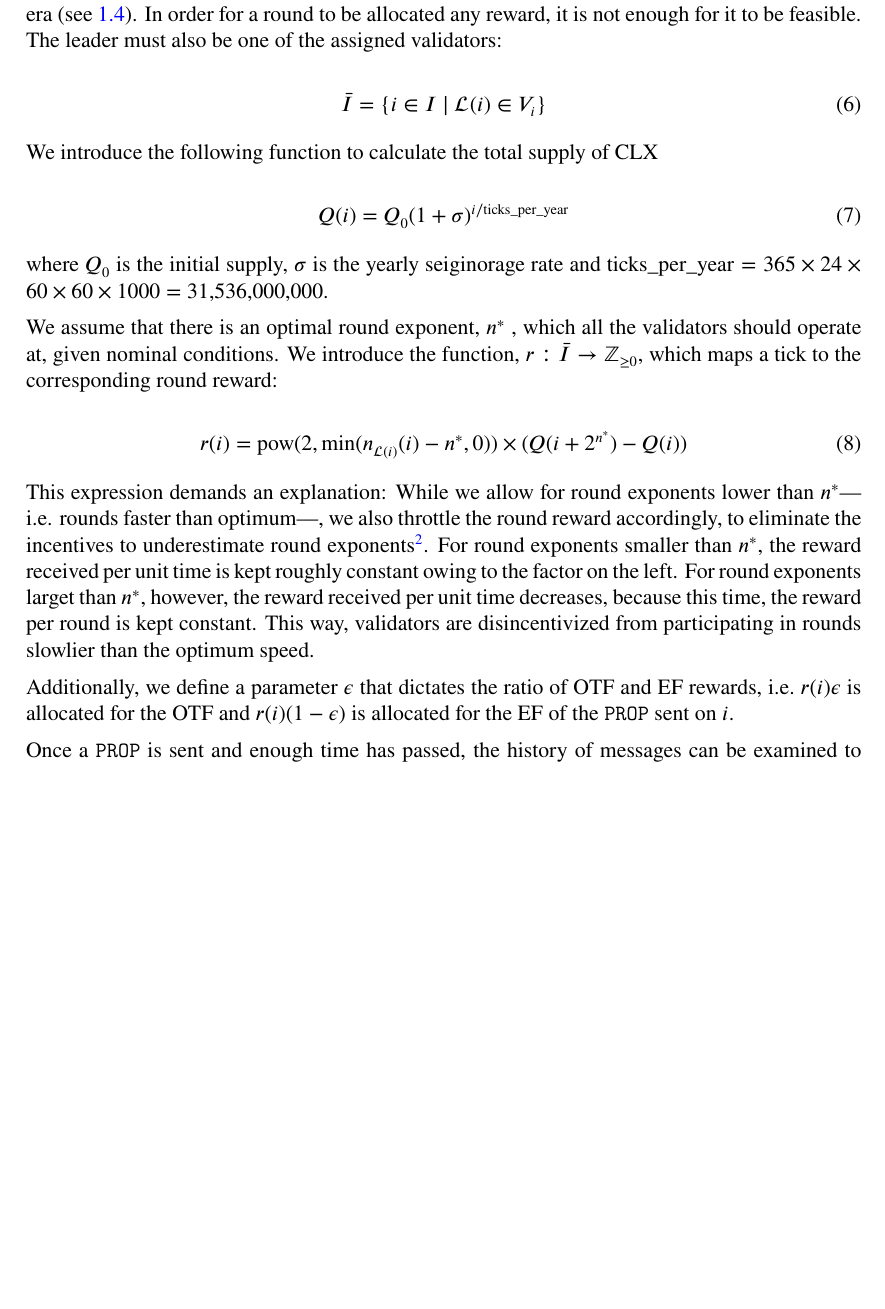
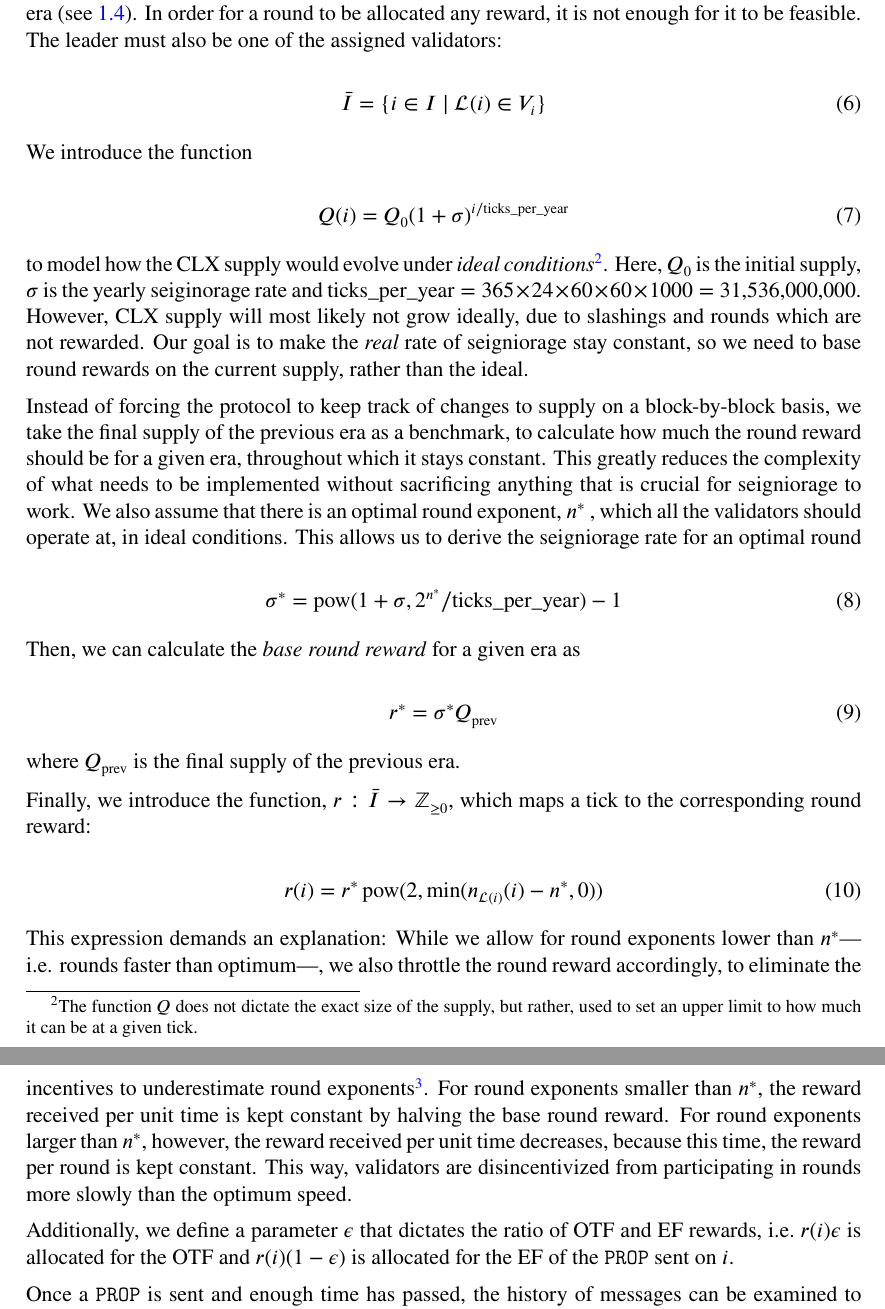
Before and after one commit to CasperLabs/Casper-economics-paper, a LaTeX paper (highway-economics.tex, which reads seigniorage.tex): part of page 7 of 9 before the commit and two parts of pages 7 and 8 of 9 after it, the two joined at a grey line, cut so that both start at the same text, the shorter picture padded with empty space. Compiled offline with pdfLaTeX.

Commit message:
Updated the expressions for calculating round reward, introduced base round reward

```diff
--- a/seigniorage.tex
+++ b/seigniorage.tex
@@ -150,22 +150,36 @@ Let an era be defined as a consecutive set of ticks, and $I\subset\mathbb{N}$ be
 \bar{I}=\{i\in I \mid \mathcal{L}(i) \in V_i\}
 \end{equation}
 
-We introduce the following function to calculate the total supply of CLX
+We introduce the function
 
 \begin{equation}
 Q(i) = Q_0 (1+\sigma)^{i/\text{ticks\_per\_year}}
 \end{equation}
 
-where $Q_0$ is the initial supply, $\sigma$ is the yearly seiginorage rate and $\text{ticks\_per\_year} = 365\times 24\times 60 \times 60 \times 1000 = 31,\!536,\!000,\!000$.
+to model how the CLX supply would evolve under \emph{ideal conditions}\footnote{The function $Q$ does not dictate the exact size of the supply, but rather, used to set an upper limit to how much it can be at a given tick.}. Here, $Q_0$ is the initial supply, $\sigma$ is the yearly seiginorage rate and $\text{ticks\_per\_year} = 365\times 24\times 60 \times 60 \times 1000 = 31,\!536,\!000,\!000$. However, CLX supply will most likely not grow ideally, due to slashings and rounds which are not rewarded. Our goal is to make the \emph{real} rate of seigniorage stay constant, so we need to base round rewards on the current supply, rather than the ideal.
 
-
-We assume that there is an optimal round exponent, $n^\ast$ , which all the validators should operate at, given nominal conditions. We introduce the function, $r:\bar{I}\to \mathbb{Z}_{\geq 0}$, which maps a tick to the corresponding round reward:
+Instead of forcing the protocol to keep track of changes to supply on a block-by-block basis, we take the final supply of the previous era as a benchmark, to calculate how much the round reward should be for a given era, throughout which it stays constant. This greatly reduces the complexity of what needs to be implemented without sacrificing anything that is crucial for seigniorage to work. We also assume that there is an optimal round exponent, $n^\ast$ , which all the validators should operate at, in ideal conditions. This allows us to derive the seigniorage rate for an optimal round
 
 \begin{equation}
-  r(i) = \pow(2, {\min(n_{\mathcal{L}(i)}(i) - n^\ast, 0)}) \times (Q(i + 2^{n^\ast}) - Q(i))
+  \sigma^\ast = \pow(1 + \sigma, 2^{n^\ast}/\text{ticks\_per\_year}) - 1
 \end{equation}
 
-This expression demands an explanation: While we allow for round exponents lower than $n^\ast$---i.e. rounds faster than optimum---, we also throttle the round reward accordingly, to eliminate the incentives to underestimate round exponents\footnote{Specifically, the scenario where validators propose empty blocks with very small round exponents in order to receive more seigniorage. This is a viable scenario, because smaller blocks can be propagated faster.}. For round exponents smaller than $n^\ast$, the reward received per unit time is kept roughly constant owing to the factor on the left. For round exponents larget than $n^\ast$, however, the reward received per unit time decreases, because this time, the reward per round is kept constant. This way, validators are disincentivized from participating in rounds slowlier than the optimum speed.
+Then, we can calculate the \emph{base round reward} for a given era as
+
+\begin{equation}
+  r^\ast = \sigma^\ast Q_\text{prev}
+\end{equation}
+
+where $Q_\text{prev}$ is the final supply of the previous era.
+
+Finally, we introduce the function, $r:\bar{I}\to \mathbb{Z}_{\geq 0}$, which maps a tick to the corresponding round reward:
+
+\begin{equation}
+  % r(i) = \pow(2, {\min(n_{\mathcal{L}(i)}(i) - n^\ast, 0)}) \times (Q(i + 2^{n^\ast}) - Q(i))
+  r(i) = r^\ast\pow(2, {\min(n_{\mathcal{L}(i)}(i) - n^\ast, 0)})
+\end{equation}
+
+This expression demands an explanation: While we allow for round exponents lower than $n^\ast$---i.e. rounds faster than optimum---, we also throttle the round reward accordingly, to eliminate the incentives to underestimate round exponents\footnote{Specifically, the scenario where validators propose empty blocks with very small round exponents in order to receive more seigniorage. This is a viable strategy, because smaller blocks can be propagated faster.}. For round exponents smaller than $n^\ast$, the reward received per unit time is kept constant by halving the base round reward. For round exponents larger than $n^\ast$, however, the reward received per unit time decreases, because this time, the reward per round is kept constant. This way, validators are disincentivized from participating in rounds more slowly than the optimum speed.
 
 Additionally, we define a parameter $\epsilon$ that dictates the ratio of OTF and EF rewards, i.e.~$r(i)\epsilon$ is allocated for the OTF and $r(i)(1-\epsilon)$ is allocated for the EF of the \PROP sent on $i$.
 
```
Also changed, not shown: seigniorage.tex (4 more changed lines).
